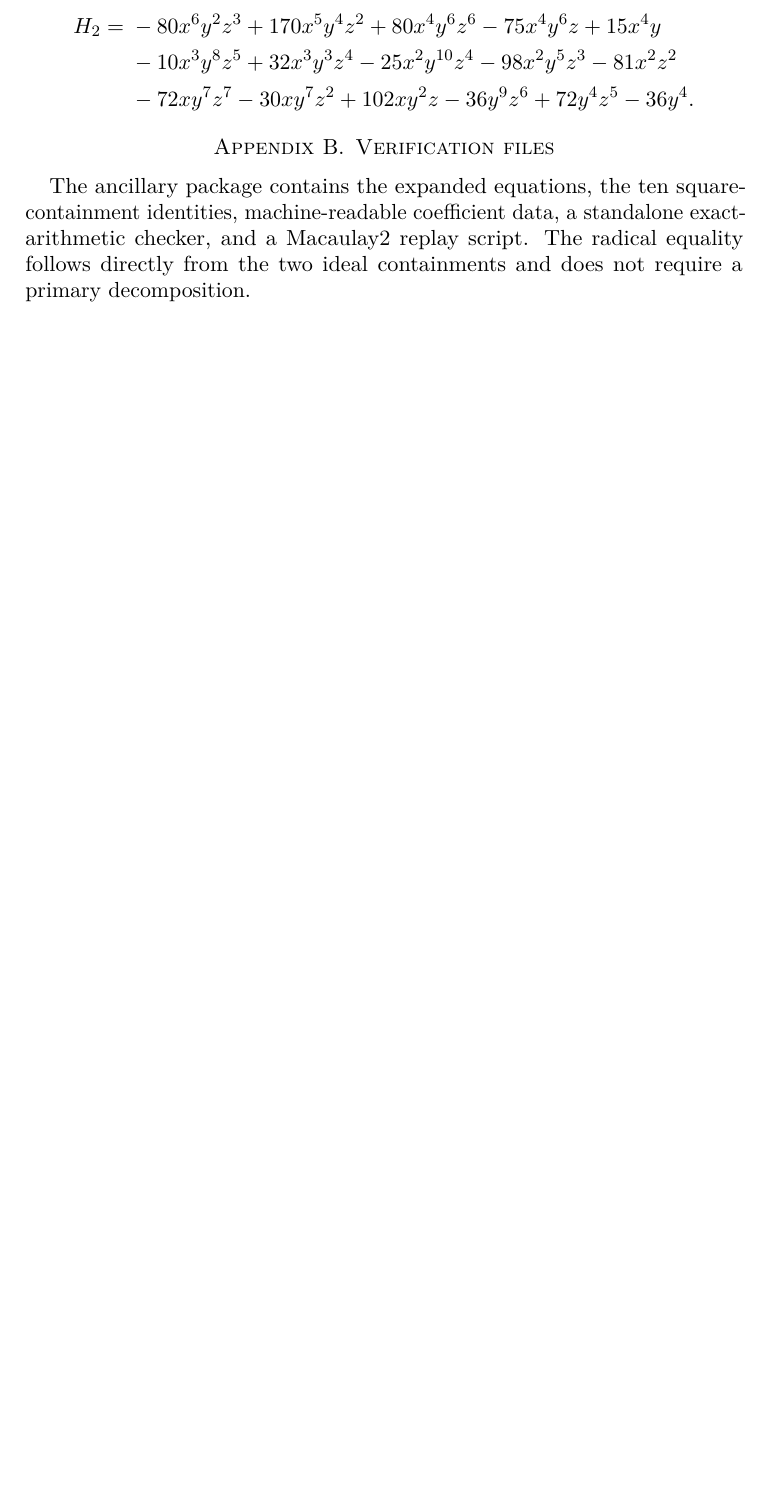
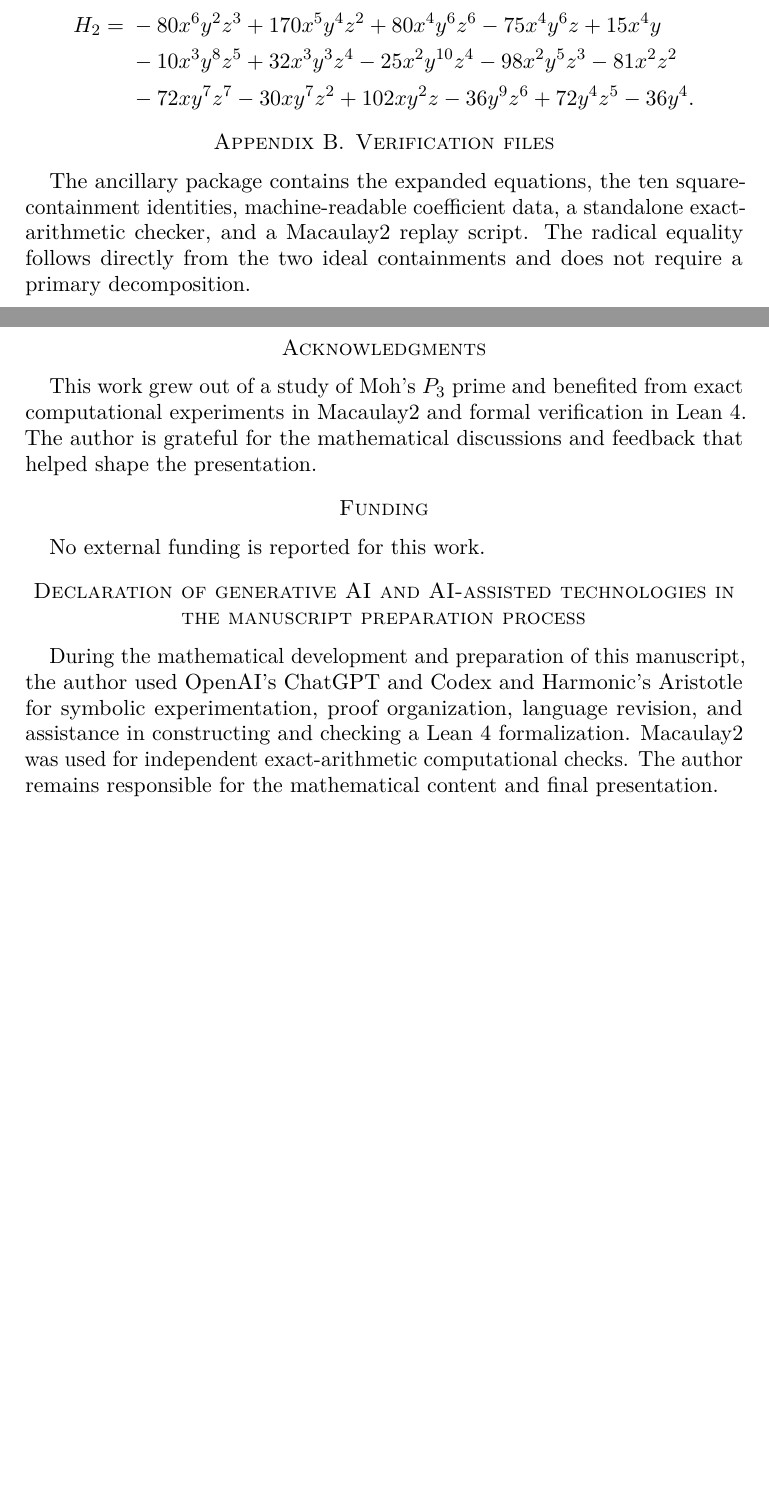
Before and after one commit to GrgAakash/moh-p3-set-theoretic-complete-intersection, a LaTeX paper (paper/Moh_P3_global.tex): part of page 7 of 8 before the commit and two parts of pages 7 and 8 of 9 after it, the two joined at a grey line, cut so that both start at the same text, the shorter picture padded with empty space. Compiled offline with pdfLaTeX.

Commit message:
Add manuscript disclosures

```diff
--- a/paper/Moh_P3_global.tex
+++ b/paper/Moh_P3_global.tex
@@ -393,6 +393,18 @@ H_2={}&-80x^6y^2z^3+170x^5y^4z^2+80x^4y^6z^6-75x^4y^6z+15x^4y\\
 \section{Verification files}
 The ancillary package contains the expanded equations, the ten square-containment identities, machine-readable coefficient data, a standalone exact-arithmetic checker, and a Macaulay2 replay script.  The radical equality follows directly from the two ideal containments and does not require a primary decomposition.
 
+\clearpage
+\thispagestyle{plain}
+\section*{Acknowledgments}
+This work grew out of a study of Moh's $P_3$ prime and benefited from exact computational experiments in Macaulay2 and formal verification in Lean~4.  The author is grateful for the mathematical discussions and feedback that helped shape the presentation.
+
+\section*{Funding}
+No external funding is reported for this work.
+
+\section*{Declaration of generative AI and AI-assisted technologies in the manuscript preparation process}
+During the mathematical development and preparation of this manuscript, the author used OpenAI's ChatGPT and Codex and Harmonic's Aristotle for symbolic experimentation, proof organization, language revision, and assistance in constructing and checking a Lean~4 formalization.  Macaulay2 was used for independent exact-arithmetic computational checks.  The author remains responsible for the mathematical content and final presentation.
+
+\clearpage
 \begin{thebibliography}{99}
 
 \bibitem{Boratyński1978}
```
Also changed, not shown: paper/Moh_P3_global.pdf.
